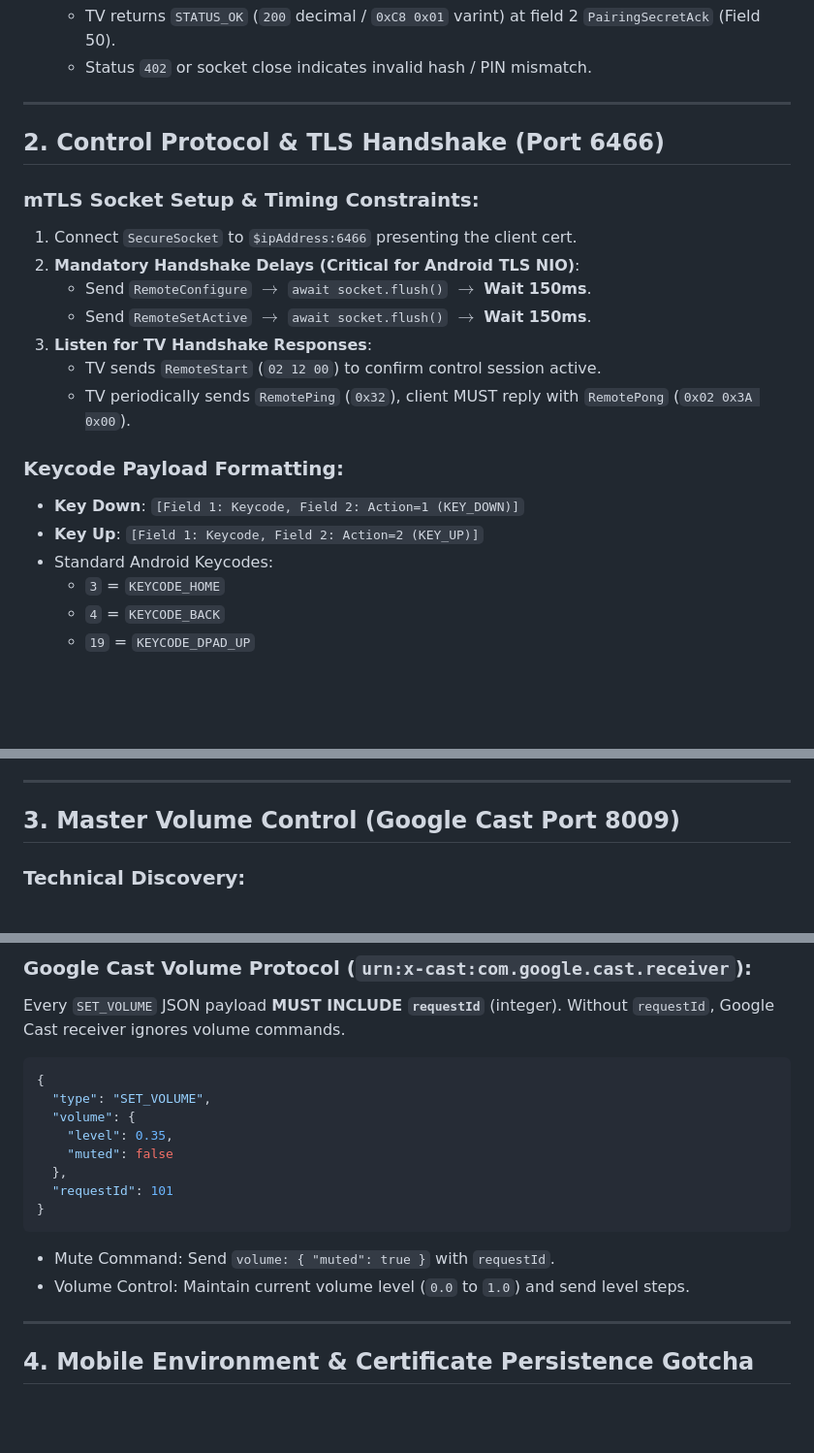
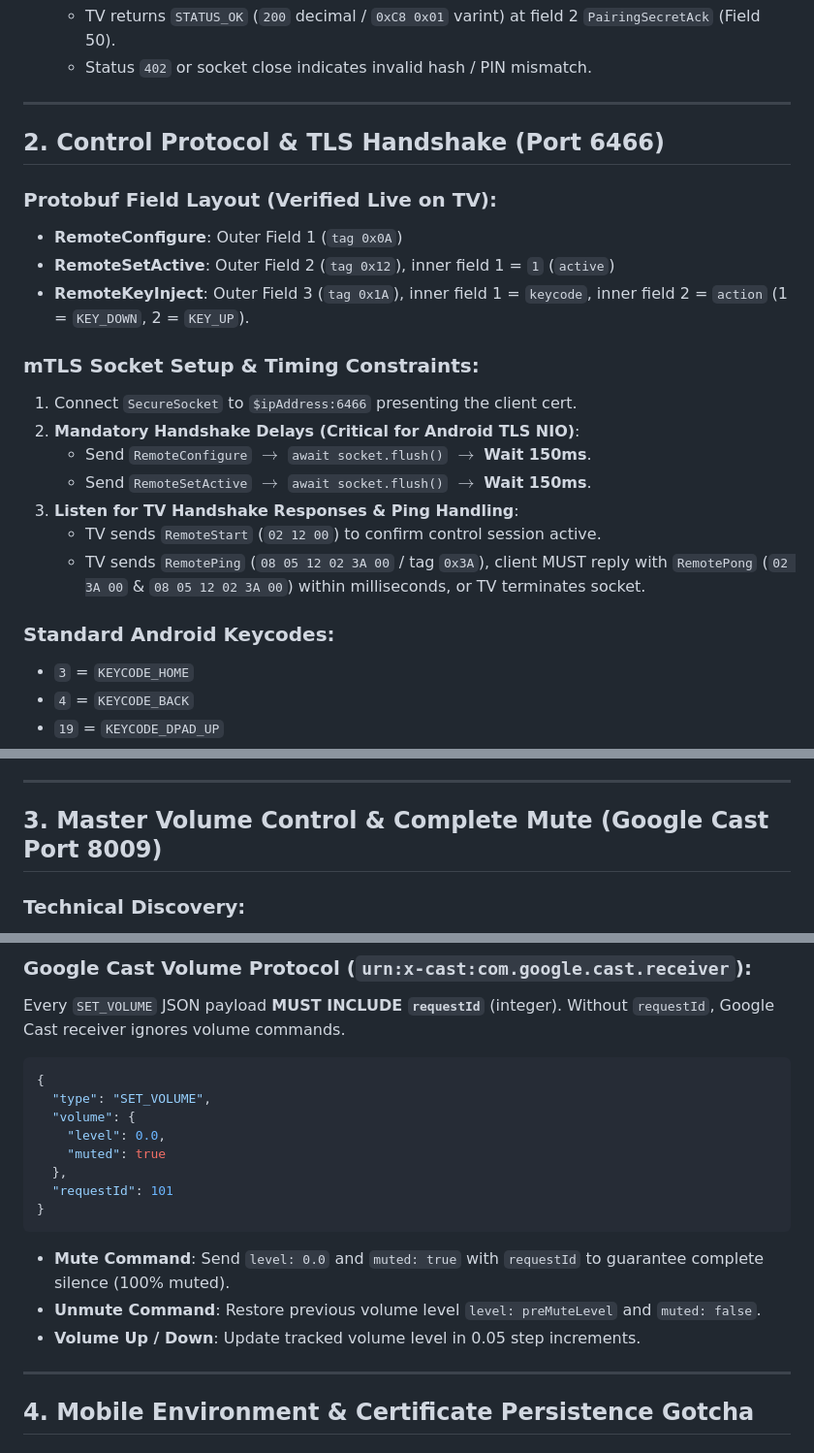
Before and after one commit to atanu1984/smart_tv_remote, a Markdown page: PROTOCOL_LEARNINGS_AND_STATE.md, 3 parts joined by grey strips. Shown at 97% size. GitHub-like rendering; blank space fills up the shorter version.

Commit message:
Update PROTOCOL_LEARNINGS_AND_STATE.md with Field 2/3 and level 0.0 Mute details

````diff
--- a/PROTOCOL_LEARNINGS_AND_STATE.md
+++ b/PROTOCOL_LEARNINGS_AND_STATE.md
@@ -44,19 +44,21 @@ All protocol logic, certificate handling, hash derivation, and port behaviors in
 
 ## 2. Control Protocol & TLS Handshake (Port 6466)
 
+### Protobuf Field Layout (Verified Live on TV):
+- **RemoteConfigure**: Outer Field 1 (`tag 0x0A`)
+- **RemoteSetActive**: Outer Field 2 (`tag 0x12`), inner field 1 = `1` (`active`)
+- **RemoteKeyInject**: Outer Field 3 (`tag 0x1A`), inner field 1 = `keycode`, inner field 2 = `action` (1 = `KEY_DOWN`, 2 = `KEY_UP`).
+
 ### mTLS Socket Setup & Timing Constraints:
 1. Connect `SecureSocket` to `$ipAddress:6466` presenting the client cert.
 2. **Mandatory Handshake Delays (Critical for Android TLS NIO)**:
    - Send `RemoteConfigure` $\rightarrow$ `await socket.flush()` $\rightarrow$ **Wait 150ms**.
    - Send `RemoteSetActive` $\rightarrow$ `await socket.flush()` $\rightarrow$ **Wait 150ms**.
-3. **Listen for TV Handshake Responses**:
+3. **Listen for TV Handshake Responses & Ping Handling**:
    - TV sends `RemoteStart` (`02 12 00`) to confirm control session active.
-   - TV periodically sends `RemotePing` (`0x32`), client MUST reply with `RemotePong` (`0x02 0x3A 0x00`).
+   - TV sends `RemotePing` (`08 05 12 02 3A 00` / tag `0x3A`), client MUST reply with `RemotePong` (`02 3A 00` & `08 05 12 02 3A 00`) within milliseconds, or TV terminates socket.
 
-### Keycode Payload Formatting:
-- **Key Down**: `[Field 1: Keycode, Field 2: Action=1 (KEY_DOWN)]`
-- **Key Up**: `[Field 1: Keycode, Field 2: Action=2 (KEY_UP)]`
-- Standard Android Keycodes:
+### Standard Android Keycodes:
   - `3`  = `KEYCODE_HOME`
   - `4`  = `KEYCODE_BACK`
   - `19` = `KEYCODE_DPAD_UP`
@@ -71,7 +73,7 @@ All protocol logic, certificate handling, hash derivation, and port behaviors in
 
 ---
 
-## 3. Master Volume Control (Google Cast Port 8009)
+## 3. Master Volume Control & Complete Mute (Google Cast Port 8009)
 
 ### Technical Discovery:
 When video or app overlays (YouTube, Netflix, Prime) are running on TCL Google TV, standard Android Remote keycodes on Port 6466 are intercepted by the media player app.
@@ -85,15 +87,16 @@ Every `SET_VOLUME` JSON payload **MUST INCLUDE `requestId`** (integer). Without
 {
   "type": "SET_VOLUME",
   "volume": {
-    "level": 0.35,
-    "muted": false
+    "level": 0.0,
+    "muted": true
   },
   "requestId": 101
 }
 ```
 
-- Mute Command: Send `volume: { "muted": true }` with `requestId`.
-- Volume Control: Maintain current volume level (`0.0` to `1.0`) and send level steps.
+- **Mute Command**: Send `level: 0.0` and `muted: true` with `requestId` to guarantee complete silence (100% muted).
+- **Unmute Command**: Restore previous volume level `level: preMuteLevel` and `muted: false`.
+- **Volume Up / Down**: Update tracked volume level in 0.05 step increments.
 
 ---
 
````
